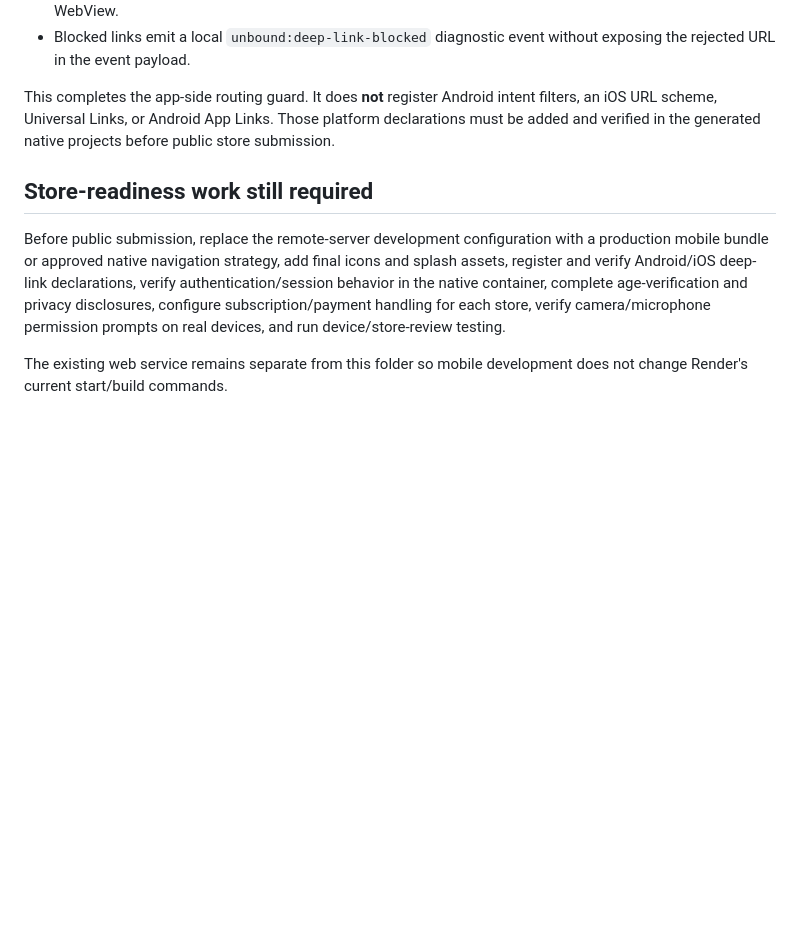
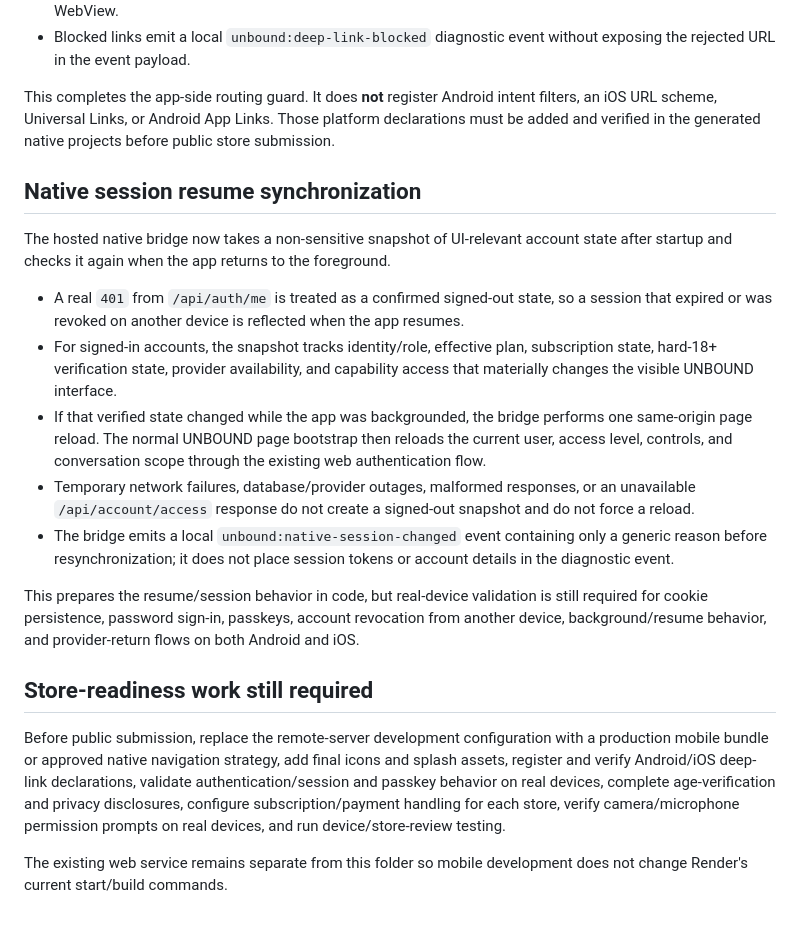
Before and after one commit to Beau2176/unbound-ai, a Markdown page: mobile/README.md, the part around the change. Drawn GitHub-style; blank space fills up the shorter version.

Commit message:
Document native session resume resync

```diff
--- a/mobile/README.md
+++ b/mobile/README.md
@@ -61,8 +61,20 @@ The hosted native bridge already listens for Capacitor `appUrlOpen` events. App-
 
 This completes the app-side routing guard. It does **not** register Android intent filters, an iOS URL scheme, Universal Links, or Android App Links. Those platform declarations must be added and verified in the generated native projects before public store submission.
 
+## Native session resume synchronization
+
+The hosted native bridge now takes a non-sensitive snapshot of UI-relevant account state after startup and checks it again when the app returns to the foreground.
+
+- A real `401` from `/api/auth/me` is treated as a confirmed signed-out state, so a session that expired or was revoked on another device is reflected when the app resumes.
+- For signed-in accounts, the snapshot tracks identity/role, effective plan, subscription state, hard-18+ verification state, provider availability, and capability access that materially changes the visible UNBOUND interface.
+- If that verified state changed while the app was backgrounded, the bridge performs one same-origin page reload. The normal UNBOUND page bootstrap then reloads the current user, access level, controls, and conversation scope through the existing web authentication flow.
+- Temporary network failures, database/provider outages, malformed responses, or an unavailable `/api/account/access` response do not create a signed-out snapshot and do not force a reload.
+- The bridge emits a local `unbound:native-session-changed` event containing only a generic reason before resynchronization; it does not place session tokens or account details in the diagnostic event.
+
+This prepares the resume/session behavior in code, but real-device validation is still required for cookie persistence, password sign-in, passkeys, account revocation from another device, background/resume behavior, and provider-return flows on both Android and iOS.
+
 ## Store-readiness work still required
 
-Before public submission, replace the remote-server development configuration with a production mobile bundle or approved native navigation strategy, add final icons and splash assets, register and verify Android/iOS deep-link declarations, verify authentication/session behavior in the native container, complete age-verification and privacy disclosures, configure subscription/payment handling for each store, verify camera/microphone permission prompts on real devices, and run device/store-review testing.
+Before public submission, replace the remote-server development configuration with a production mobile bundle or approved native navigation strategy, add final icons and splash assets, register and verify Android/iOS deep-link declarations, validate authentication/session and passkey behavior on real devices, complete age-verification and privacy disclosures, configure subscription/payment handling for each store, verify camera/microphone permission prompts on real devices, and run device/store-review testing.
 
 The existing web service remains separate from this folder so mobile development does not change Render's current start/build commands.
```
